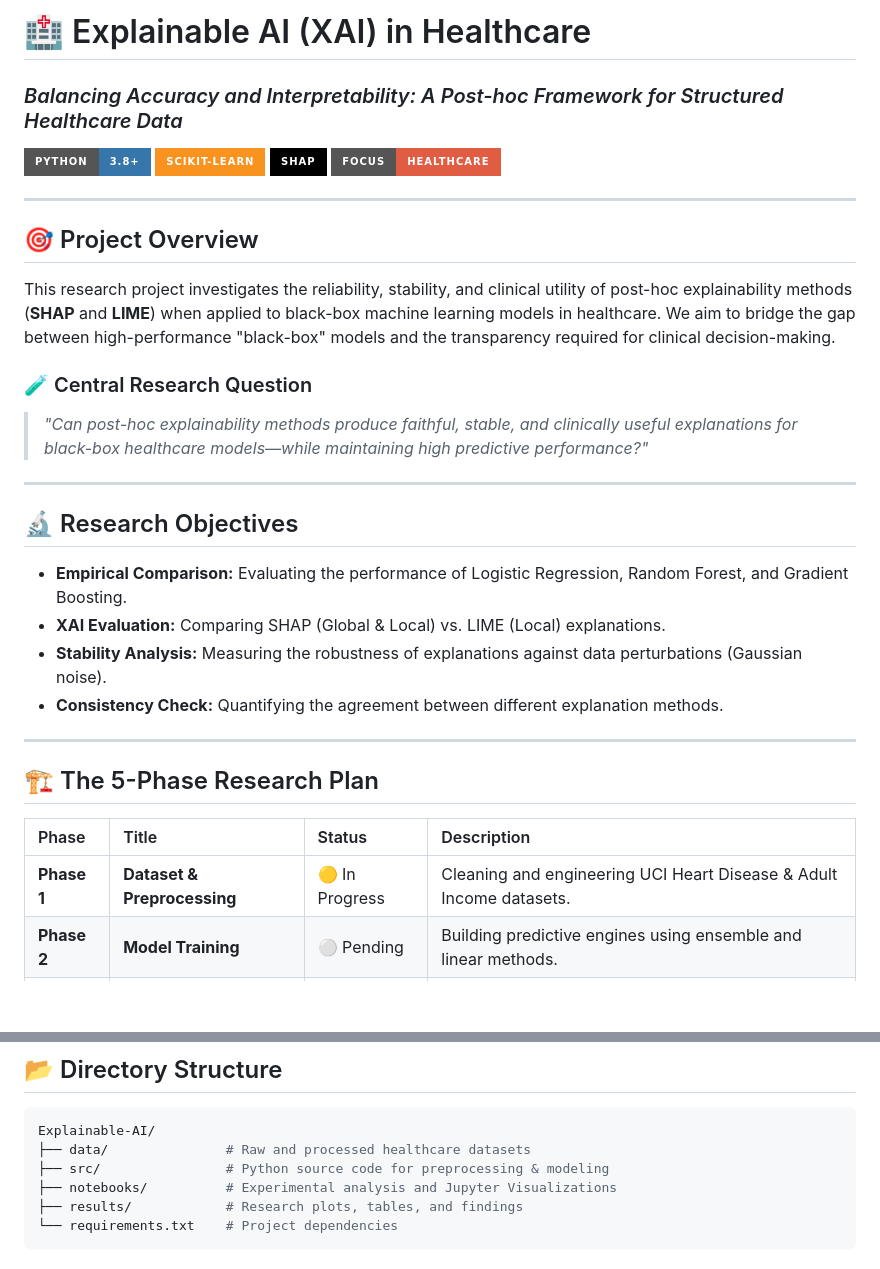
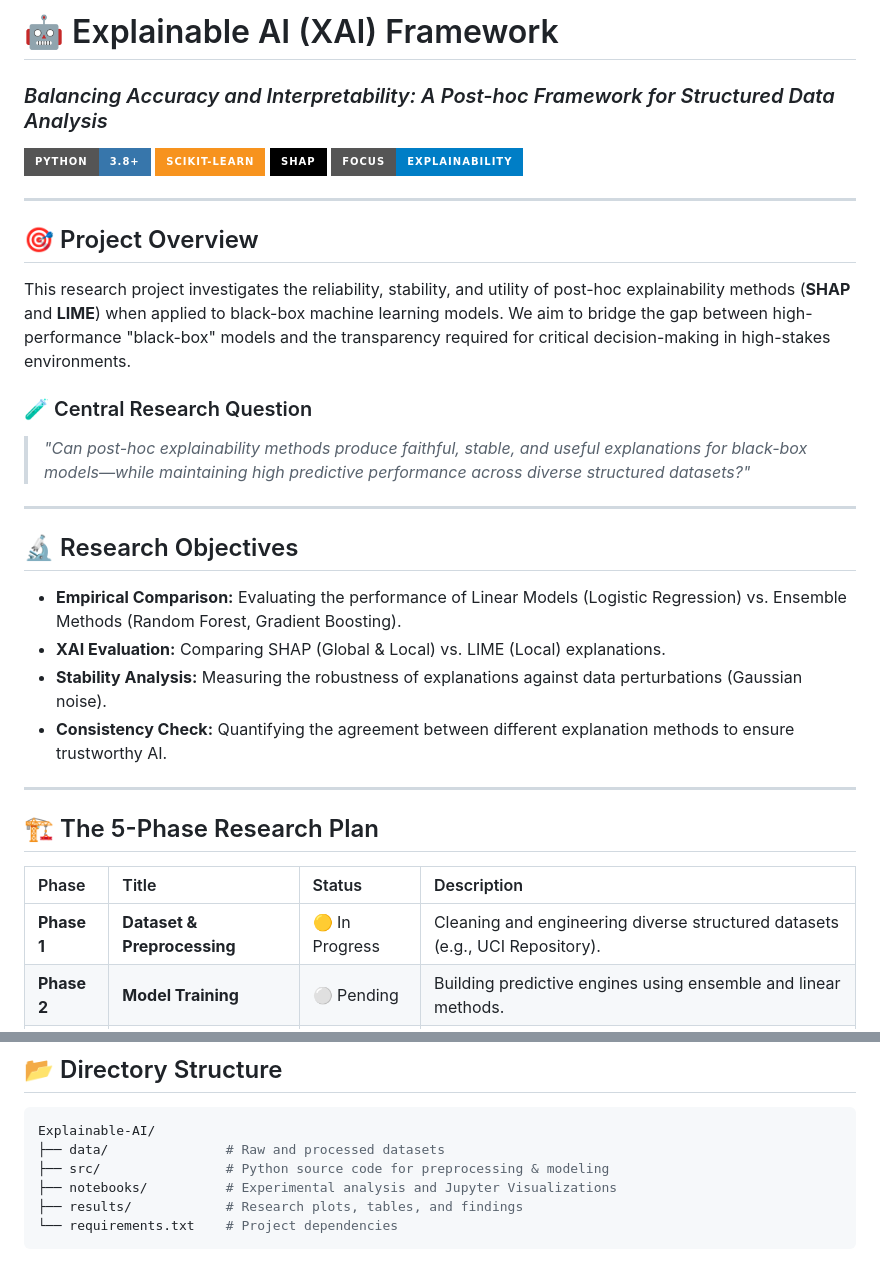
Before and after one commit to sarvesh-raam/explainable.ai, a Markdown page: README.md, 2 parts joined by grey strips. Drawn GitHub-style; badges without logos; blank space fills up the shorter version.

Commit message:
Generalize research framework to cover all structured data (XAI Focus)

````diff
--- a/README.md
+++ b/README.md
@@ -1,26 +1,26 @@
-# 🏥 Explainable AI (XAI) in Healthcare
-### *Balancing Accuracy and Interpretability: A Post-hoc Framework for Structured Healthcare Data*
+# 🤖 Explainable AI (XAI) Framework
+### *Balancing Accuracy and Interpretability: A Post-hoc Framework for Structured Data Analysis*
 
 ![Python](https://img.shields.io/badge/Python-3.8+-3776AB?style=for-the-badge&logo=python&logoColor=white)
 ![Scikit-Learn](https://img.shields.io/badge/Scikit--Learn-F7931E?style=for-the-badge&logo=scikit-learn&logoColor=white)
 ![SHAP](https://img.shields.io/badge/SHAP-Black?style=for-the-badge&logo=expert-systems&logoColor=white)
-![Healthcare](https://img.shields.io/badge/Focus-Healthcare-red?style=for-the-badge)
+![XAI](https://img.shields.io/badge/Focus-Explainability-blue?style=for-the-badge)
 
 ---
 
 ## 🎯 Project Overview
-This research project investigates the reliability, stability, and clinical utility of post-hoc explainability methods (**SHAP** and **LIME**) when applied to black-box machine learning models in healthcare. We aim to bridge the gap between high-performance "black-box" models and the transparency required for clinical decision-making.
+This research project investigates the reliability, stability, and utility of post-hoc explainability methods (**SHAP** and **LIME**) when applied to black-box machine learning models. We aim to bridge the gap between high-performance "black-box" models and the transparency required for critical decision-making in high-stakes environments.
 
 ### 🧪 Central Research Question
-> *"Can post-hoc explainability methods produce faithful, stable, and clinically useful explanations for black-box healthcare models—while maintaining high predictive performance?"*
+> *"Can post-hoc explainability methods produce faithful, stable, and useful explanations for black-box models—while maintaining high predictive performance across diverse structured datasets?"*
 
 ---
 
 ## 🔬 Research Objectives
-*   **Empirical Comparison:** Evaluating the performance of Logistic Regression, Random Forest, and Gradient Boosting.
+*   **Empirical Comparison:** Evaluating the performance of Linear Models (Logistic Regression) vs. Ensemble Methods (Random Forest, Gradient Boosting).
 *   **XAI Evaluation:** Comparing SHAP (Global & Local) vs. LIME (Local) explanations.
 *   **Stability Analysis:** Measuring the robustness of explanations against data perturbations (Gaussian noise).
-*   **Consistency Check:** Quantifying the agreement between different explanation methods.
+*   **Consistency Check:** Quantifying the agreement between different explanation methods to ensure trustworthy AI.
 
 ---
 
@@ -28,7 +28,7 @@ This research project investigates the reliability, stability, and clinical util
 
 | Phase | Title | Status | Description |
 | :--- | :--- | :--- | :--- |
-| **Phase 1** | **Dataset & Preprocessing** | 🟡 In Progress | Cleaning and engineering UCI Heart Disease & Adult Income datasets. |
+| **Phase 1** | **Dataset & Preprocessing** | 🟡 In Progress | Cleaning and engineering diverse structured datasets (e.g., UCI Repository). |
 | **Phase 2** | **Model Training** | ⚪ Pending | Building predictive engines using ensemble and linear methods. |
 | **Phase 3** | **SHAP Analysis** | ⚪ Pending | Global and local feature driver identification. |
 | **Phase 4** | **LIME Analysis** | ⚪ Pending | Local instance analysis and consistency comparisons. |
@@ -48,7 +48,7 @@ This research project investigates the reliability, stability, and clinical util
 ## 📂 Directory Structure
 ```bash
 Explainable-AI/
-├── data/               # Raw and processed healthcare datasets
+├── data/               # Raw and processed datasets
 ├── src/                # Python source code for preprocessing & modeling
 ├── notebooks/          # Experimental analysis and Jupyter Visualizations
 ├── results/            # Research plots, tables, and findings
````
